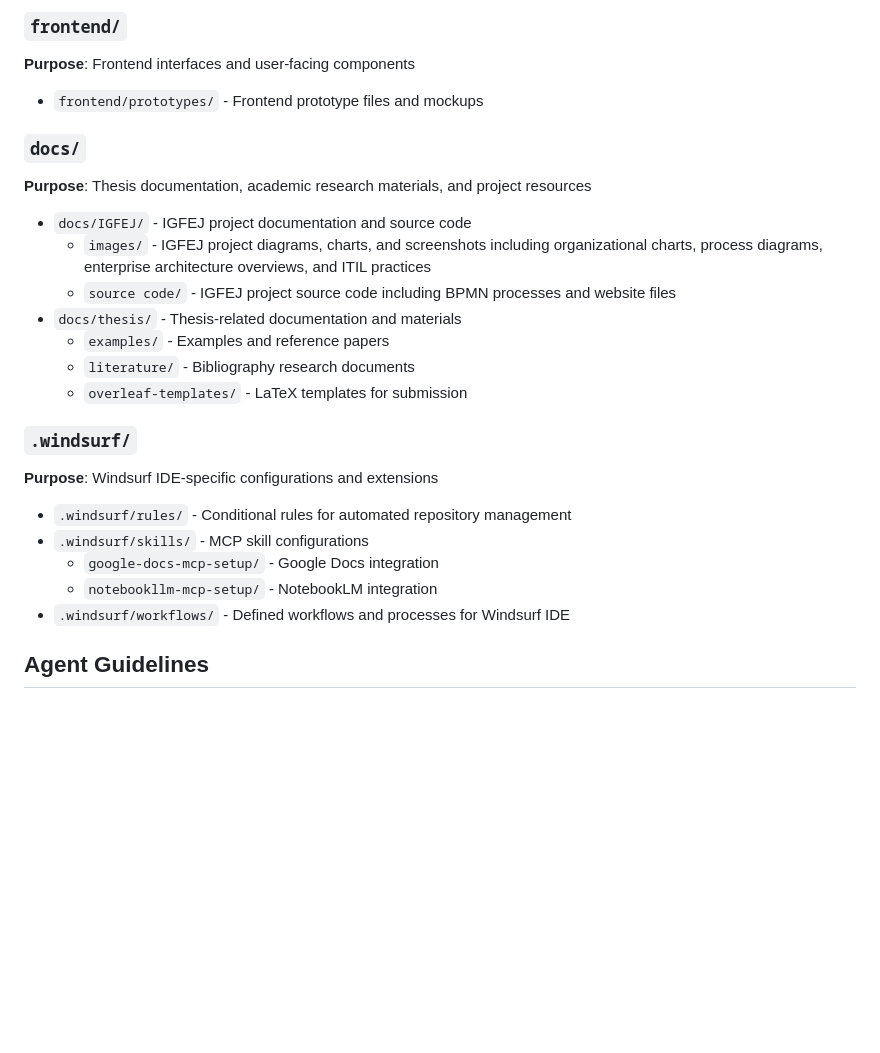
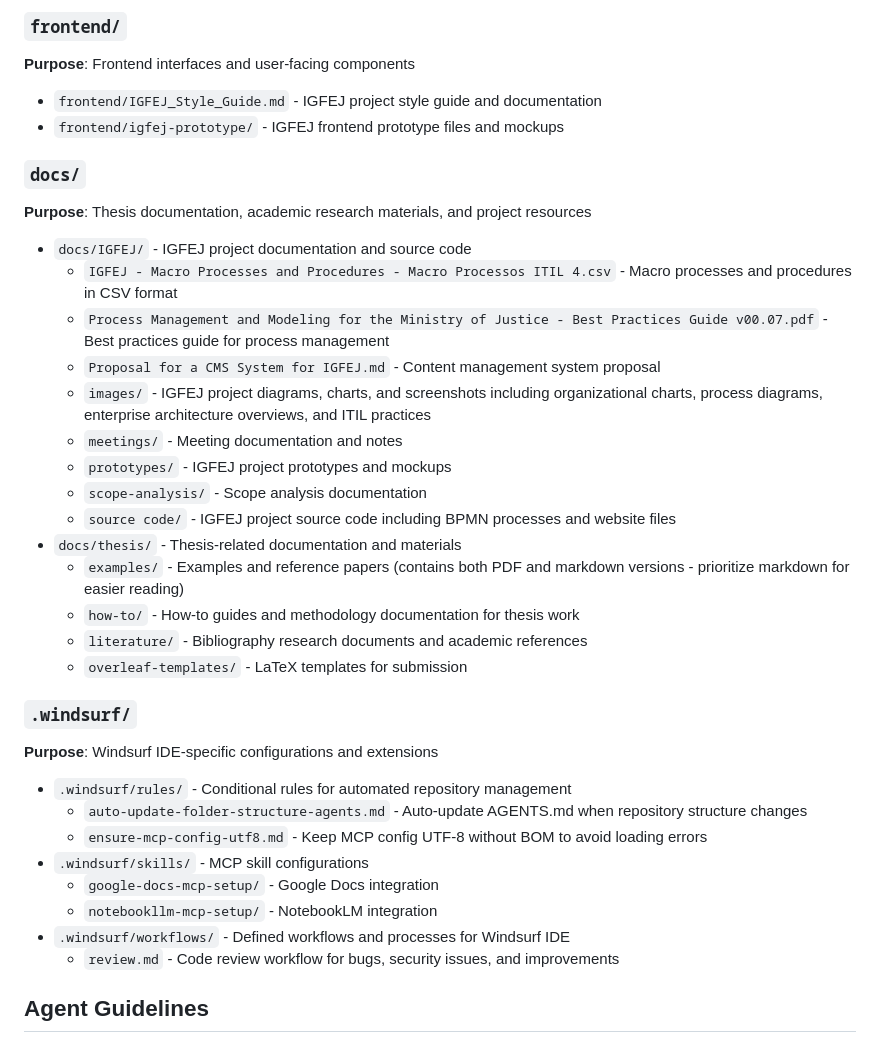
Before and after one commit to JoakimTeixeira/process-management-system, a Markdown page: AGENTS.md, the part around the change. GitHub-like rendering; blank space fills up the shorter version.

Commit message:
Update AGENTS.md with comprehensive repository documentation

```diff
--- a/AGENTS.md
+++ b/AGENTS.md
@@ -29,18 +29,26 @@ This file serves as a comprehensive index for the Cascade agent to navigate and
 
 **Purpose**: Frontend interfaces and user-facing components
 
-- `frontend/prototypes/` - Frontend prototype files and mockups
+- `frontend/IGFEJ_Style_Guide.md` - IGFEJ project style guide and documentation
+- `frontend/igfej-prototype/` - IGFEJ frontend prototype files and mockups
 
 ### `docs/`
 
 **Purpose**: Thesis documentation, academic research materials, and project resources
 
 - `docs/IGFEJ/` - IGFEJ project documentation and source code
+  - `IGFEJ - Macro Processes and Procedures - Macro Processos ITIL 4.csv` - Macro processes and procedures in CSV format
+  - `Process Management and Modeling for the Ministry of Justice - Best Practices Guide v00.07.pdf` - Best practices guide for process management
+  - `Proposal for a CMS System for IGFEJ.md` - Content management system proposal
   - `images/` - IGFEJ project diagrams, charts, and screenshots including organizational charts, process diagrams, enterprise architecture overviews, and ITIL practices
+  - `meetings/` - Meeting documentation and notes
+  - `prototypes/` - IGFEJ project prototypes and mockups
+  - `scope-analysis/` - Scope analysis documentation
   - `source code/` - IGFEJ project source code including BPMN processes and website files
 - `docs/thesis/` - Thesis-related documentation and materials
-  - `examples/` - Examples and reference papers
-  - `literature/` - Bibliography research documents
+  - `examples/` - Examples and reference papers (contains both PDF and markdown versions - prioritize markdown for easier reading)
+  - `how-to/` - How-to guides and methodology documentation for thesis work
+  - `literature/` - Bibliography research documents and academic references
   - `overleaf-templates/` - LaTeX templates for submission
 
 ### `.windsurf/`
@@ -48,10 +56,13 @@ This file serves as a comprehensive index for the Cascade agent to navigate and
 **Purpose**: Windsurf IDE-specific configurations and extensions
 
 - `.windsurf/rules/` - Conditional rules for automated repository management
+  - `auto-update-folder-structure-agents.md` - Auto-update AGENTS.md when repository structure changes
+  - `ensure-mcp-config-utf8.md` - Keep MCP config UTF-8 without BOM to avoid loading errors
 - `.windsurf/skills/` - MCP skill configurations
   - `google-docs-mcp-setup/` - Google Docs integration
   - `notebookllm-mcp-setup/` - NotebookLM integration
 - `.windsurf/workflows/` - Defined workflows and processes for Windsurf IDE
+  - `review.md` - Code review workflow for bugs, security issues, and improvements
 
 ## Agent Guidelines
 
```
Also changed, not shown: .windsurf/rules/auto-update-folder-structure-agents.md (renamed from .windsurf/rules/auto-update-foler-structure-agents.md).
